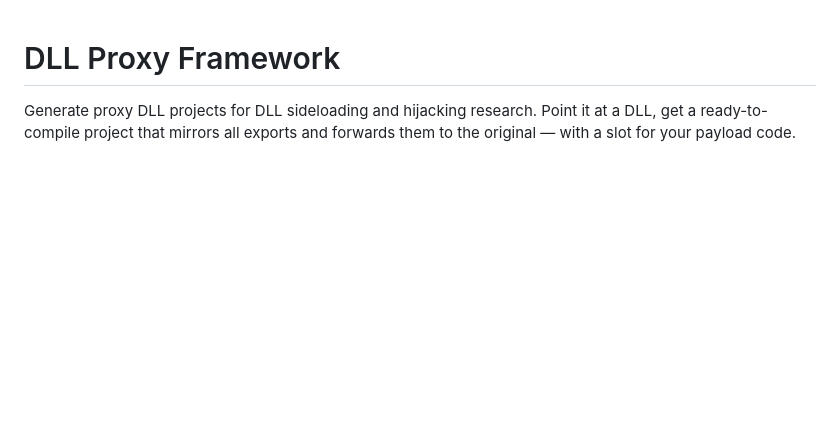
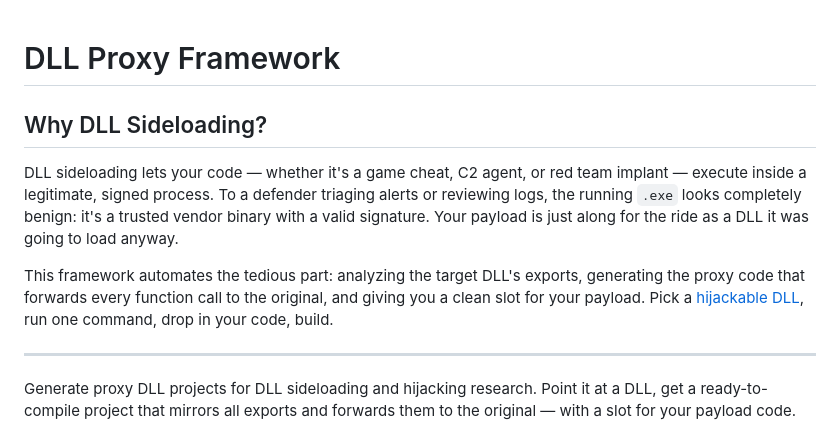
Before and after one commit to PatchRequest/DLLProxyFramework, a Markdown page: README.md, the part around the change. Drawn GitHub-style; blank space fills up the shorter version.

Commit message:
Add motivation section to README explaining DLL sideloading purpose

```diff
--- a/README.md
+++ b/README.md
@@ -1,4 +1,12 @@
 # DLL Proxy Framework
+
+## Why DLL Sideloading?
+
+DLL sideloading lets your code — whether it's a game cheat, C2 agent, or red team implant — execute inside a legitimate, signed process. To a defender triaging alerts or reviewing logs, the running `.exe` looks completely benign: it's a trusted vendor binary with a valid signature. Your payload is just along for the ride as a DLL it was going to load anyway.
+
+This framework automates the tedious part: analyzing the target DLL's exports, generating the proxy code that forwards every function call to the original, and giving you a clean slot for your payload. Pick a [hijackable DLL](https://hijacklibs.net), run one command, drop in your code, build.
+
+---
 
 Generate proxy DLL projects for DLL sideloading and hijacking research. Point it at a DLL, get a ready-to-compile project that mirrors all exports and forwards them to the original — with a slot for your payload code.
 
```
